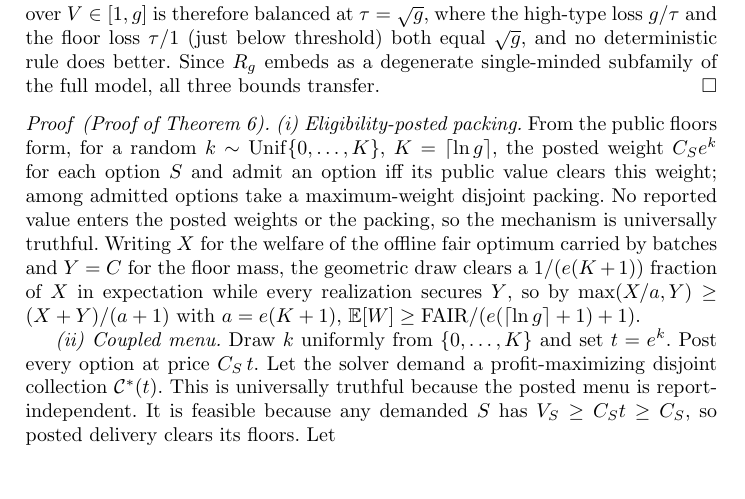
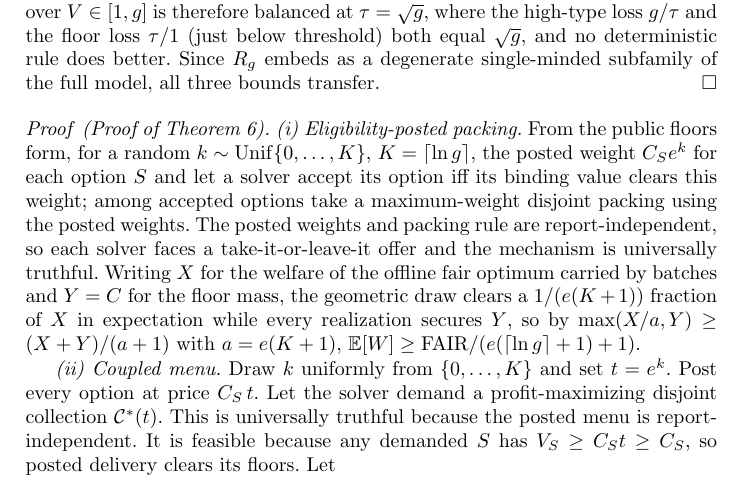
Before and after one commit to Andrewyzzz/wine2, a LaTeX paper (WINE2026_submission.tex, which reads appendix_body.tex): part of page 17 of 21, cut so that both start at the same text. Compiled offline with pdfLaTeX.

Commit message:
Align lift proof with private values

```diff
--- a/appendix_body.tex
+++ b/appendix_body.tex
@@ -237,10 +237,12 @@ transfer.\hfill$\square$
 \begin{proof}[Proof of Theorem~\ref{thm:lift}]
 \emph{(i) Eligibility-posted packing.} From the public floors form, for a
 random $k\sim\mathrm{Unif}\{0,\dots,K\}$, $K=\lceil\ln g\rceil$, the
-posted weight $C_S e^{k}$ for each option $S$ and admit an option iff its
-public value clears this weight; among admitted options take a
-maximum-weight disjoint packing. No reported value enters the posted
-weights or the packing, so the mechanism is universally truthful. Writing
+posted weight $C_S e^{k}$ for each option $S$ and let a solver accept its
+option iff its binding value clears this weight; among accepted options
+take a maximum-weight disjoint packing using the posted weights. The
+posted weights and packing rule are report-independent, so each solver
+faces a take-it-or-leave-it offer and the mechanism is universally
+truthful. Writing
 $X$ for the welfare of the offline fair optimum carried by batches and
 $Y=C$ for the floor mass, the geometric draw clears a $1/(e(K+1))$
 fraction of $X$ in expectation while every realization secures $Y$, so by
```
Also changed, not shown: WINE2026_submission.pdf.
